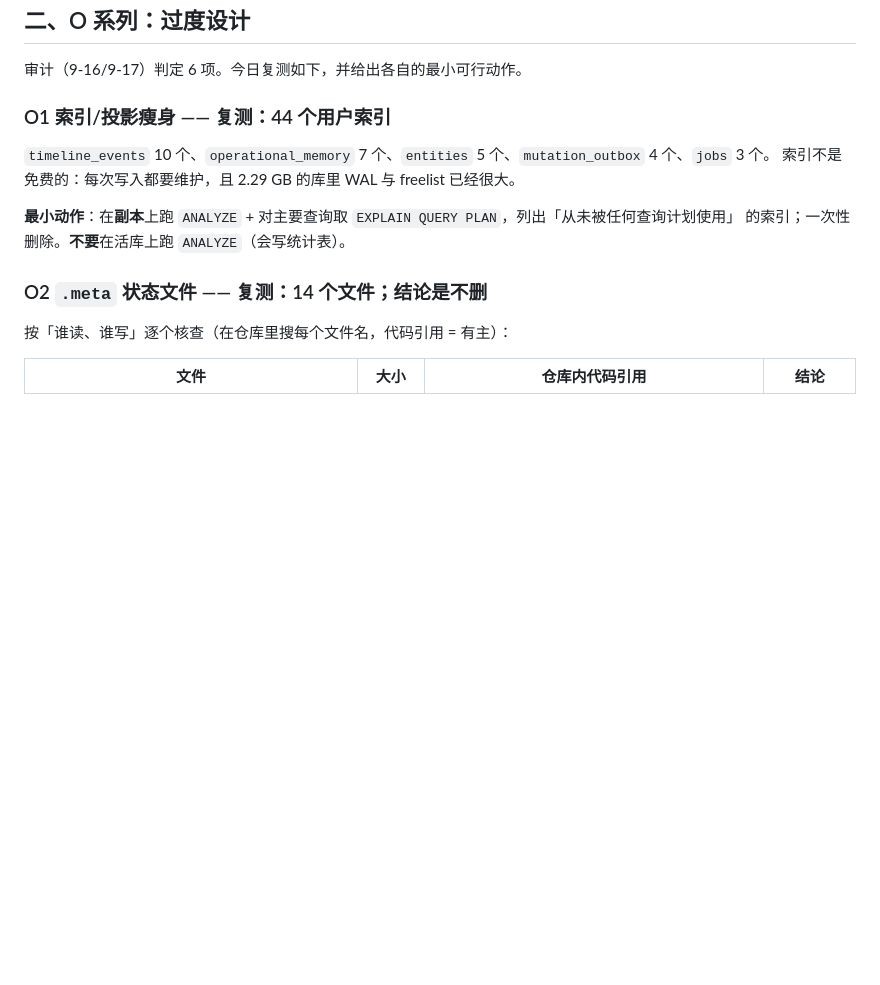
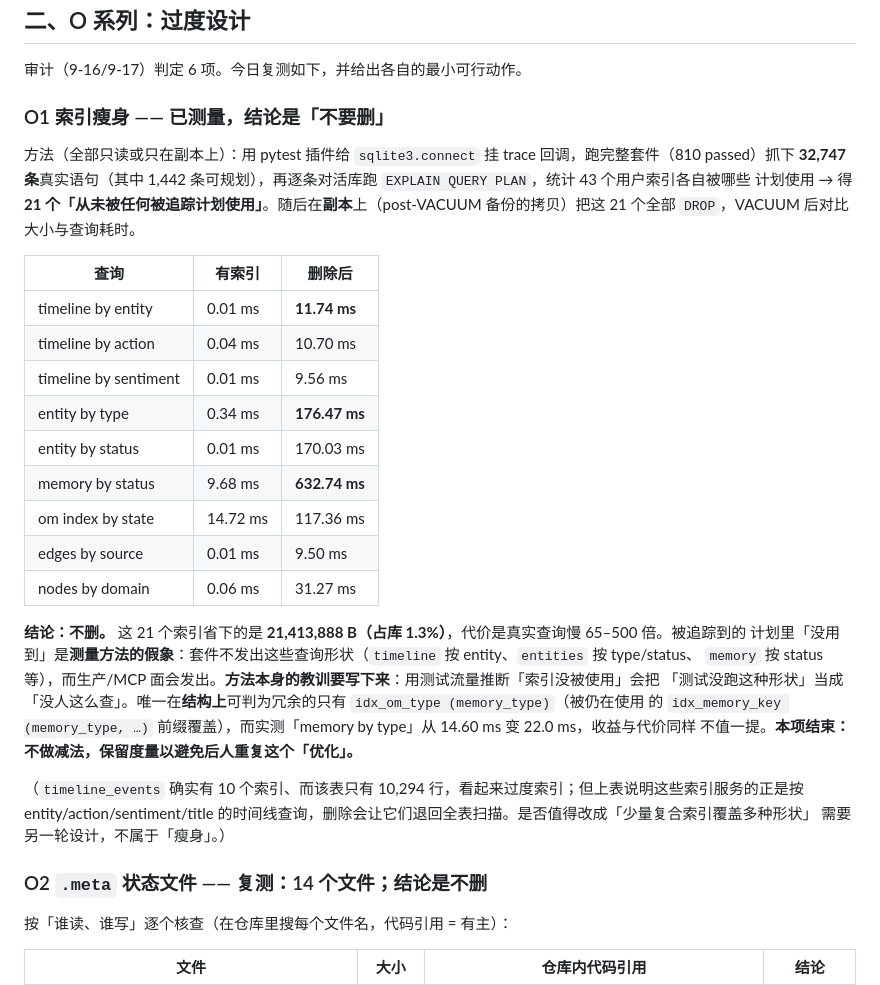
Before and after one commit to shawnshi/vector-lake, a Markdown page: PROPOSAL_2026-09-18.md, the part around one of its changes. Rendered like a GitHub page; blank space fills up the shorter version.

```diff
--- a/PROPOSAL_2026-09-18.md
+++ b/PROPOSAL_2026-09-18.md
@@ -56,13 +56,35 @@
 
 审计（9-16/9-17）判定 6 项。今日复测如下，并给出各自的最小可行动作。
 
-### O1 索引/投影瘦身 —— 复测：44 个用户索引
+### O1 索引瘦身 —— **已测量，结论是「不要删」**
 
-`timeline_events` 10 个、`operational_memory` 7 个、`entities` 5 个、`mutation_outbox` 4 个、`jobs` 3 个。
-索引不是免费的：每次写入都要维护，且 2.29 GB 的库里 WAL 与 freelist 已经很大。
+方法（全部只读或只在副本上）：用 pytest 插件给 `sqlite3.connect` 挂 trace 回调，跑完整套件（810 passed）抓下
+**32,747 条**真实语句（其中 1,442 条可规划），再逐条对活库跑 `EXPLAIN QUERY PLAN`，统计 43 个用户索引各自被哪些
+计划使用 → 得 **21 个「从未被任何被追踪计划使用」**。随后在**副本**上（post-VACUUM 备份的拷贝）把这 21 个全部
+`DROP`，VACUUM 后对比大小与查询耗时。
 
-**最小动作**：在**副本**上跑 `ANALYZE` + 对主要查询取 `EXPLAIN QUERY PLAN`，列出「从未被任何查询计划使用」
-的索引；一次性删除。**不要**在活库上跑 `ANALYZE`（会写统计表）。
+| 查询 | 有索引 | 删除后 |
+|---|---|---|
+| timeline by entity | 0.01 ms | **11.74 ms** |
+| timeline by action | 0.04 ms | 10.70 ms |
+| timeline by sentiment | 0.01 ms | 9.56 ms |
+| entity by type | 0.34 ms | **176.47 ms** |
+| entity by status | 0.01 ms | 170.03 ms |
+| memory by status | 9.68 ms | **632.74 ms** |
+| om index by state | 14.72 ms | 117.36 ms |
+| edges by source | 0.01 ms | 9.50 ms |
+| nodes by domain | 0.06 ms | 31.27 ms |
+
+**结论：不删。** 这 21 个索引省下的是 **21,413,888 B（占库 1.3%）**，代价是真实查询慢 65–500 倍。被追踪到的
+计划里「没用到」是**测量方法的假象**：套件不发出这些查询形状（`timeline` 按 entity、`entities` 按 type/status、
+`memory` 按 status 等），而生产/MCP 面会发出。**方法本身的教训要写下来**：用测试流量推断「索引没被使用」会把
+「测试没跑这种形状」当成「没人这么查」。唯一在**结构上**可判为冗余的只有 `idx_om_type (memory_type)`（被仍在使用
+的 `idx_memory_key (memory_type, …)` 前缀覆盖），而实测「memory by type」从 14.60 ms 变 22.0 ms，收益与代价同样
+不值一提。**本项结束：不做减法，保留度量以避免后人重复这个「优化」。**
+
+（`timeline_events` 确实有 10 个索引、而该表只有 10,294 行，看起来过度索引；但上表说明这些索引服务的正是按
+entity/action/sentiment/title 的时间线查询，删除会让它们退回全表扫描。是否值得改成「少量复合索引覆盖多种形状」
+需要另一轮设计，不属于「瘦身」。）
 
 ### O2 `.meta` 状态文件 —— 复测：14 个文件；结论是**不删**
 
```
Also changed, not shown: other parts of PROPOSAL_2026-09-18.md (+24 -12 lines).
